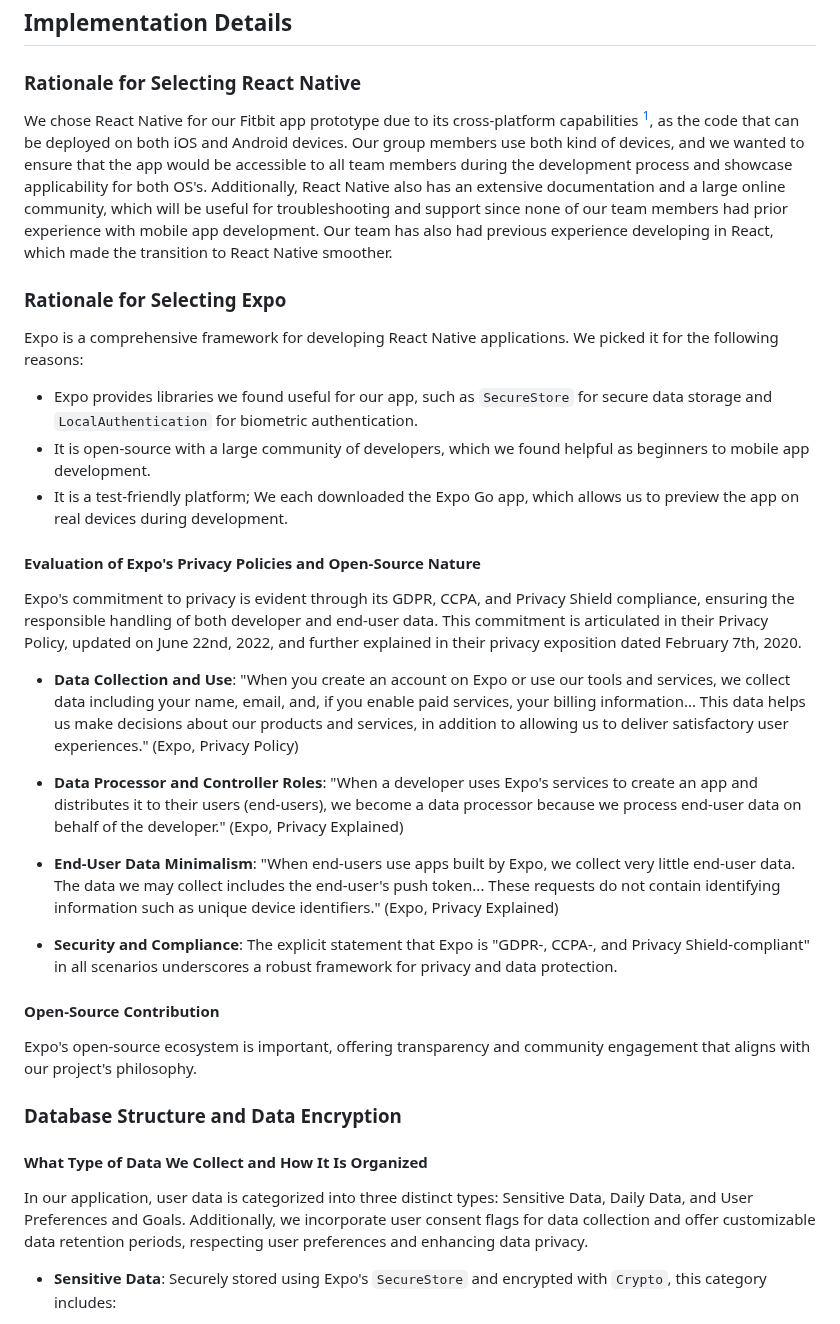
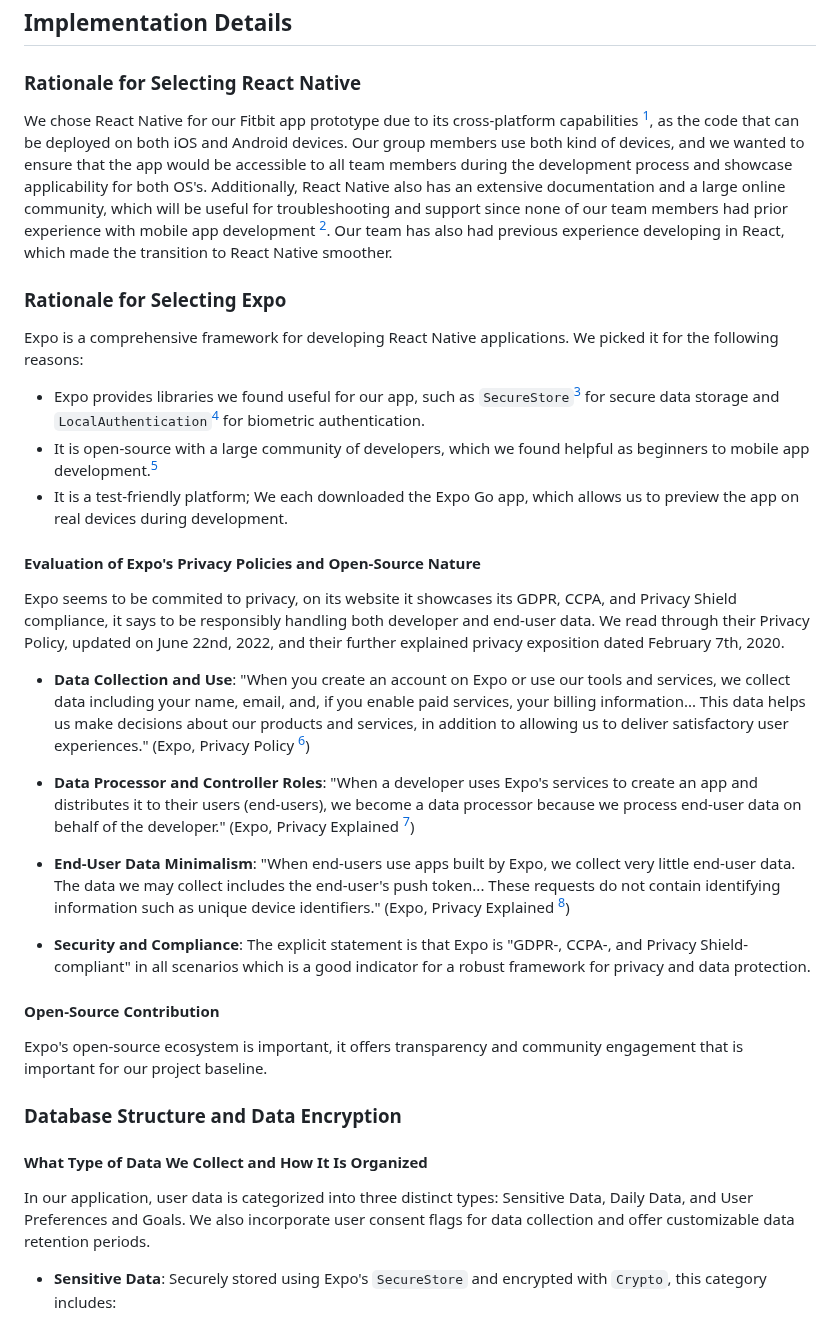
Before and after one commit to suusanp/stealth-health, a Markdown page: m5/prototype.md, the part around one of its changes. Drawn GitHub-style.

```diff
--- a/m5/prototype.md
+++ b/m5/prototype.md
@@ -19,38 +19,37 @@ The development of the Fitbit app prototype serves as a proof of concept for a m
 
 ### Rationale for Selecting React Native
 
-We chose React Native for our Fitbit app prototype due to its cross-platform capabilities [^1], as the  code that can be deployed on both iOS and Android devices. Our group members use both kind of devices, and we wanted to ensure that the app would be accessible to all team members during the development process and showcase applicability for both OS's. Additionally, React Native also has an extensive documentation and a large online community, which will be useful for troubleshooting and support since none of our team members had prior experience with mobile app development. Our team has also had previous experience developing in React, which made the transition to React Native smoother.
+We chose React Native for our Fitbit app prototype due to its cross-platform capabilities [^1], as the  code that can be deployed on both iOS and Android devices. Our group members use both kind of devices, and we wanted to ensure that the app would be accessible to all team members during the development process and showcase applicability for both OS's. Additionally, React Native also has an extensive documentation and a large online community, which will be useful for troubleshooting and support since none of our team members had prior experience with mobile app development [^2]. Our team has also had previous experience developing in React, which made the transition to React Native smoother.
 
 
 
 ### Rationale for Selecting Expo
 
 Expo is a comprehensive framework for developing React Native applications. We picked it for the following reasons:
-- Expo provides libraries we found useful for our app, such as `SecureStore` for secure data storage and `LocalAuthentication` for biometric authentication.
-- It is open-source with a large community of developers, which we found helpful as beginners to mobile app development.
+- Expo provides libraries we found useful for our app, such as `SecureStore`[^3] for secure data storage and `LocalAuthentication`[^4] for biometric authentication.
+- It is open-source with a large community of developers, which we found helpful as beginners to mobile app development.[^5]
 - It is a test-friendly platform; We each downloaded the Expo Go app, which allows us to preview the app on real devices during development.
 
 #### Evaluation of Expo's Privacy Policies and Open-Source Nature
 
-Expo's commitment to privacy is evident through its GDPR, CCPA, and Privacy Shield compliance, ensuring the responsible handling of both developer and end-user data. This commitment is articulated in their Privacy Policy, updated on June 22nd, 2022, and further explained in their privacy exposition dated February 7th, 2020.
+Expo seems to be commited to privacy, on its website it showcases its GDPR, CCPA, and Privacy Shield compliance, it says to be responsibly handling both developer and end-user data. We read through their Privacy Policy, updated on June 22nd, 2022, and their further explained privacy exposition dated February 7th, 2020.
 
-- **Data Collection and Use**: "When you create an account on Expo or use our tools and services, we collect data including your name, email, and, if you enable paid services, your billing information... This data helps us make decisions about our products and services, in addition to allowing us to deliver satisfactory user experiences." (Expo, Privacy Policy)
+- **Data Collection and Use**: "When you create an account on Expo or use our tools and services, we collect data including your name, email, and, if you enable paid services, your billing information... This data helps us make decisions about our products and services, in addition to allowing us to deliver satisfactory user experiences." (Expo, Privacy Policy [^6])
 
-- **Data Processor and Controller Roles**: "When a developer uses Expo's services to create an app and distributes it to their users (end-users), we become a data processor because we process end-user data on behalf of the developer." (Expo, Privacy Explained)
+- **Data Processor and Controller Roles**: "When a developer uses Expo's services to create an app and distributes it to their users (end-users), we become a data processor because we process end-user data on behalf of the developer." (Expo, Privacy Explained [^7])
 
-- **End-User Data Minimalism**: "When end-users use apps built by Expo, we collect very little end-user data. The data we may collect includes the end-user's push token... These requests do not contain identifying information such as unique device identifiers." (Expo, Privacy Explained)
+- **End-User Data Minimalism**: "When end-users use apps built by Expo, we collect very little end-user data. The data we may collect includes the end-user's push token... These requests do not contain identifying information such as unique device identifiers." (Expo, Privacy Explained [^7])
 
-- **Security and Compliance**: The explicit statement that Expo is "GDPR-, CCPA-, and Privacy Shield-compliant" in all scenarios underscores a robust framework for privacy and data protection.
+- **Security and Compliance**: The explicit statement is that Expo is "GDPR-, CCPA-, and Privacy Shield-compliant" in all scenarios which is a good indicator for a robust framework for privacy and data protection.
 
 #### Open-Source Contribution
-Expo's open-source ecosystem is important, offering transparency and community engagement that aligns with our project's philosophy.
-
+Expo's open-source ecosystem is important, it offers transparency and community engagement that is important for our project baseline.
 
 ### Database Structure and Data Encryption
 
 #### What Type of Data We Collect and How It Is Organized
 
-In our application, user data is categorized into three distinct types: Sensitive Data, Daily Data, and User Preferences and Goals. Additionally, we incorporate user consent flags for data collection and offer customizable data retention periods, respecting user preferences and enhancing data privacy.
+In our application, user data is categorized into three distinct types: Sensitive Data, Daily Data, and User Preferences and Goals. We also incorporate user consent flags for data collection and offer customizable data retention periods.
 
 - **Sensitive Data**: Securely stored using Expo's `SecureStore` and encrypted with `Crypto`, this category includes:
   - Age Range (e.g., "18-29", "30-39", etc.)
```
Also changed, not shown: other parts of m5/prototype.md (+6 -7 lines).
